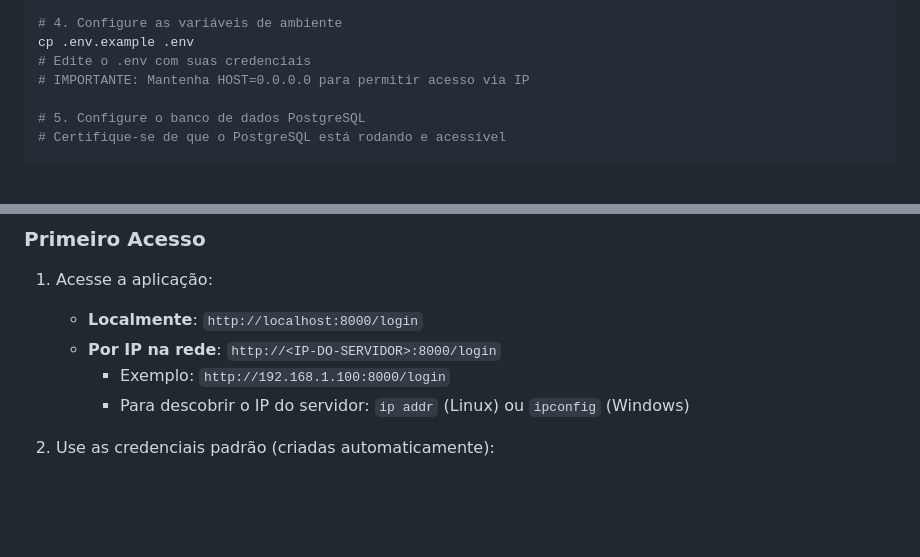
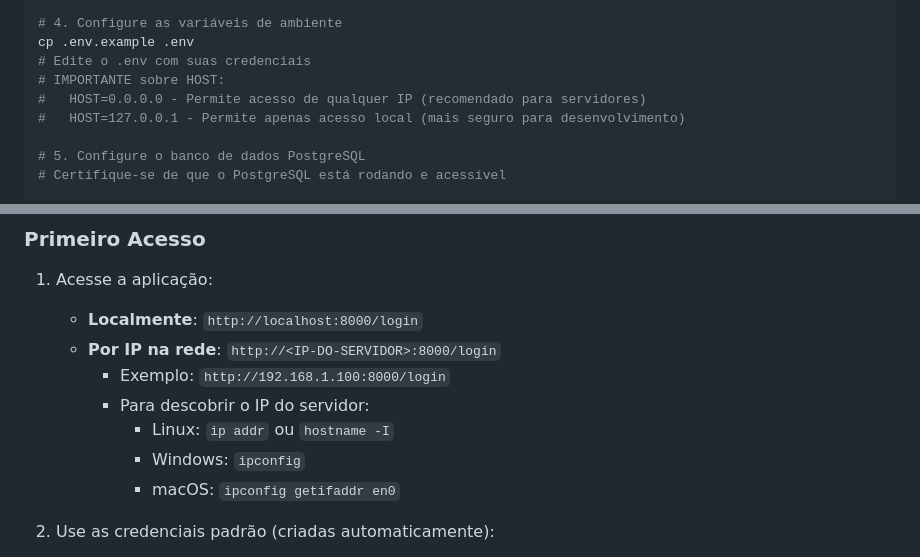
Before and after one commit to Mlocoes/AlugueisV5, a Markdown page: README.md, 2 parts joined by grey strips. Rendered like a GitHub page; blank space fills up the shorter version.

Commit message:
Address code review feedback - improve documentation clarity
Co-authored-by: Mlocoes <46418151+Mlocoes@users.noreply.github.com>

```diff
--- a/README.md
+++ b/README.md
@@ -217,7 +217,9 @@ pip install -r requirements.txt
 # 4. Configure as variáveis de ambiente
 cp .env.example .env
 # Edite o .env com suas credenciais
-# IMPORTANTE: Mantenha HOST=0.0.0.0 para permitir acesso via IP
+# IMPORTANTE sobre HOST:
+#   HOST=0.0.0.0 - Permite acesso de qualquer IP (recomendado para servidores)
+#   HOST=127.0.0.1 - Permite apenas acesso local (mais seguro para desenvolvimento)
 
 # 5. Configure o banco de dados PostgreSQL
 # Certifique-se de que o PostgreSQL está rodando e acessível
@@ -241,7 +243,10 @@ uvicorn app.main:app --reload --host 0.0.0.0 --port 8000
    - **Localmente**: `http://localhost:8000/login`
    - **Por IP na rede**: `http://<IP-DO-SERVIDOR>:8000/login`
      - Exemplo: `http://192.168.1.100:8000/login`
-     - Para descobrir o IP do servidor: `ip addr` (Linux) ou `ipconfig` (Windows)
+     - Para descobrir o IP do servidor:
+       - Linux: `ip addr` ou `hostname -I`
+       - Windows: `ipconfig`
+       - macOS: `ipconfig getifaddr en0`
 
 2. Use as credenciais padrão (criadas automaticamente):
    - **Email**: admin@sistema.com
```
Also changed, not shown: QUICKSTART.md (+1 -1 lines).
